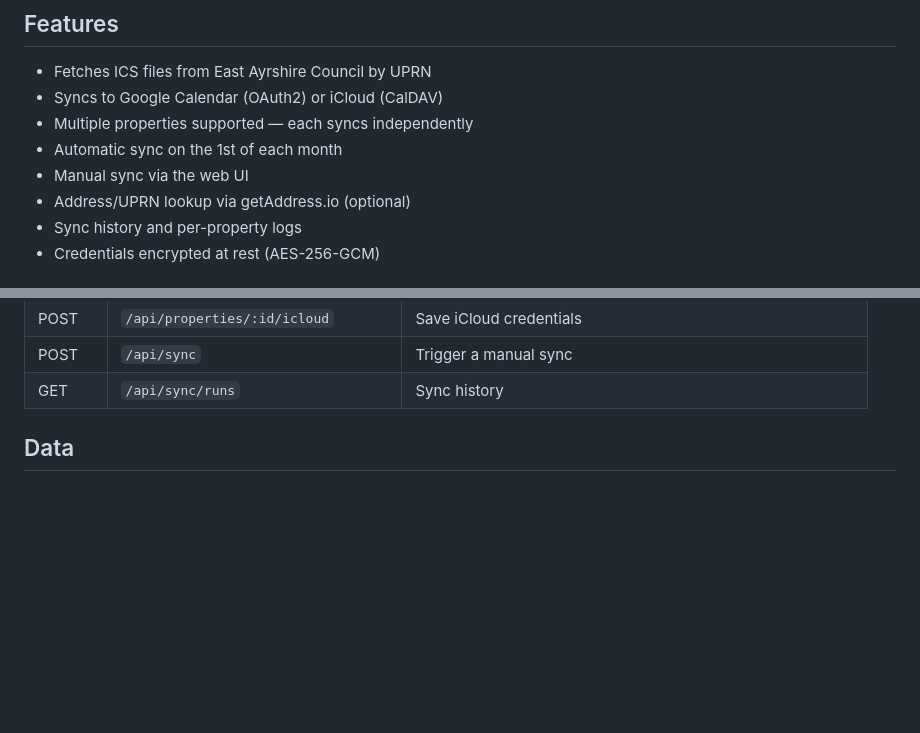
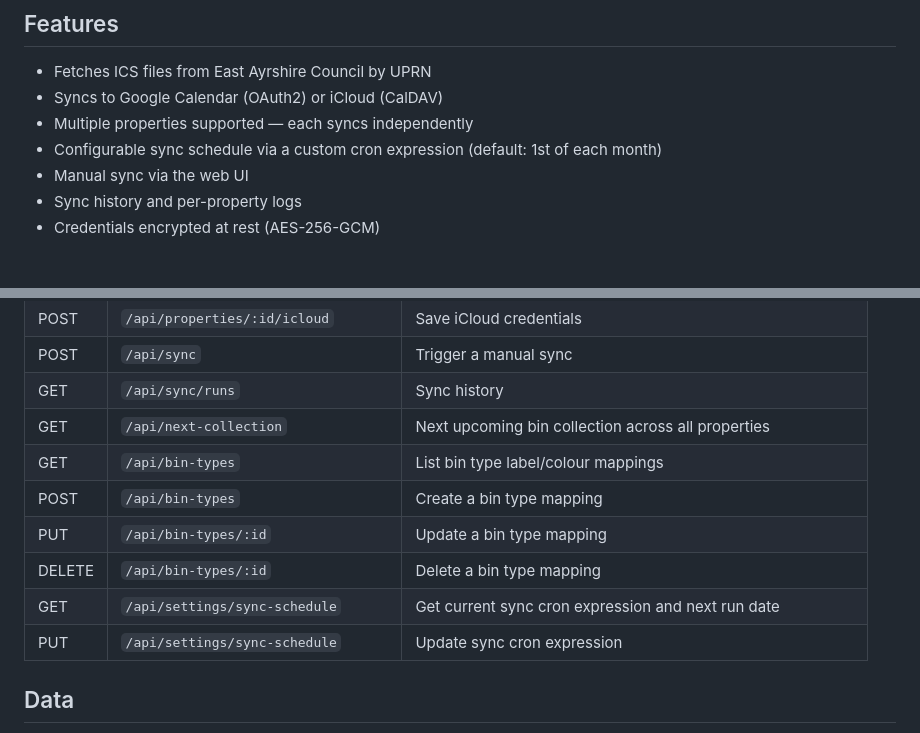
Before and after one commit to alanwaddington/bin-calendar, a Markdown page: README.md, 2 parts joined by grey strips. GitHub-like rendering; blank space fills up the shorter version.

Commit message:
#18 Update docs for configurable sync schedule (PR #19)
- README: update features, architecture diagram, and API table
- design-concepts: fix stale schedule reference in mockup

Co-Authored-By: Claude Sonnet 4.6 <noreply@anthropic.com>

```diff
--- a/README.md
+++ b/README.md
@@ -7,9 +7,8 @@ A self-hosted Docker application that fetches bin collection schedules from East
 - Fetches ICS files from East Ayrshire Council by UPRN
 - Syncs to Google Calendar (OAuth2) or iCloud (CalDAV)
 - Multiple properties supported — each syncs independently
-- Automatic sync on the 1st of each month
+- Configurable sync schedule via a custom cron expression (default: 1st of each month)
 - Manual sync via the web UI
-- Address/UPRN lookup via getAddress.io (optional)
 - Sync history and per-property logs
 - Credentials encrypted at rest (AES-256-GCM)
 
@@ -175,6 +174,13 @@ Pull requests also run the test job (no Docker build).
 | POST | `/api/properties/:id/icloud` | Save iCloud credentials |
 | POST | `/api/sync` | Trigger a manual sync |
 | GET | `/api/sync/runs` | Sync history |
+| GET | `/api/next-collection` | Next upcoming bin collection across all properties |
+| GET | `/api/bin-types` | List bin type label/colour mappings |
+| POST | `/api/bin-types` | Create a bin type mapping |
+| PUT | `/api/bin-types/:id` | Update a bin type mapping |
+| DELETE | `/api/bin-types/:id` | Delete a bin type mapping |
+| GET | `/api/settings/sync-schedule` | Get current sync cron expression and next run date |
+| PUT | `/api/settings/sync-schedule` | Update sync cron expression |
 
 ## Data
 
```
Also changed, not shown: other parts of README.md (+1 -1 lines), docs/design-concepts.md (+1 -1 lines).
